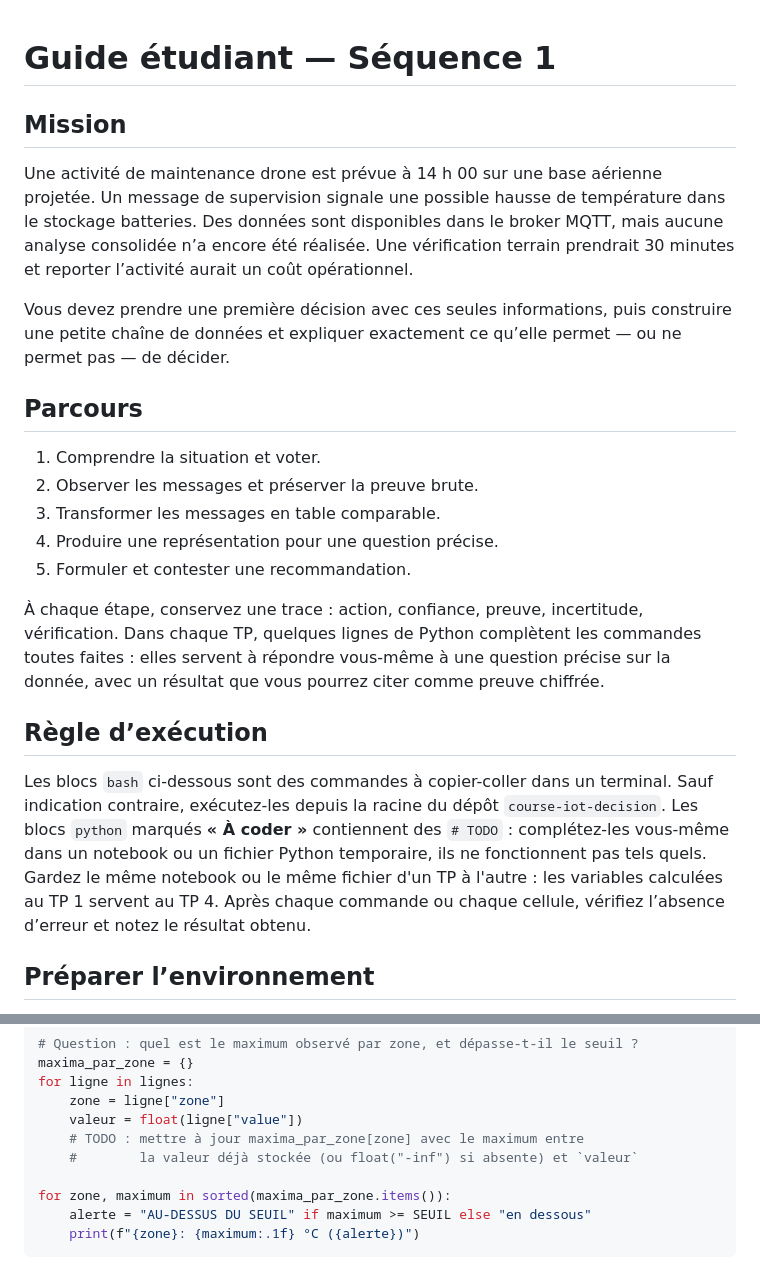
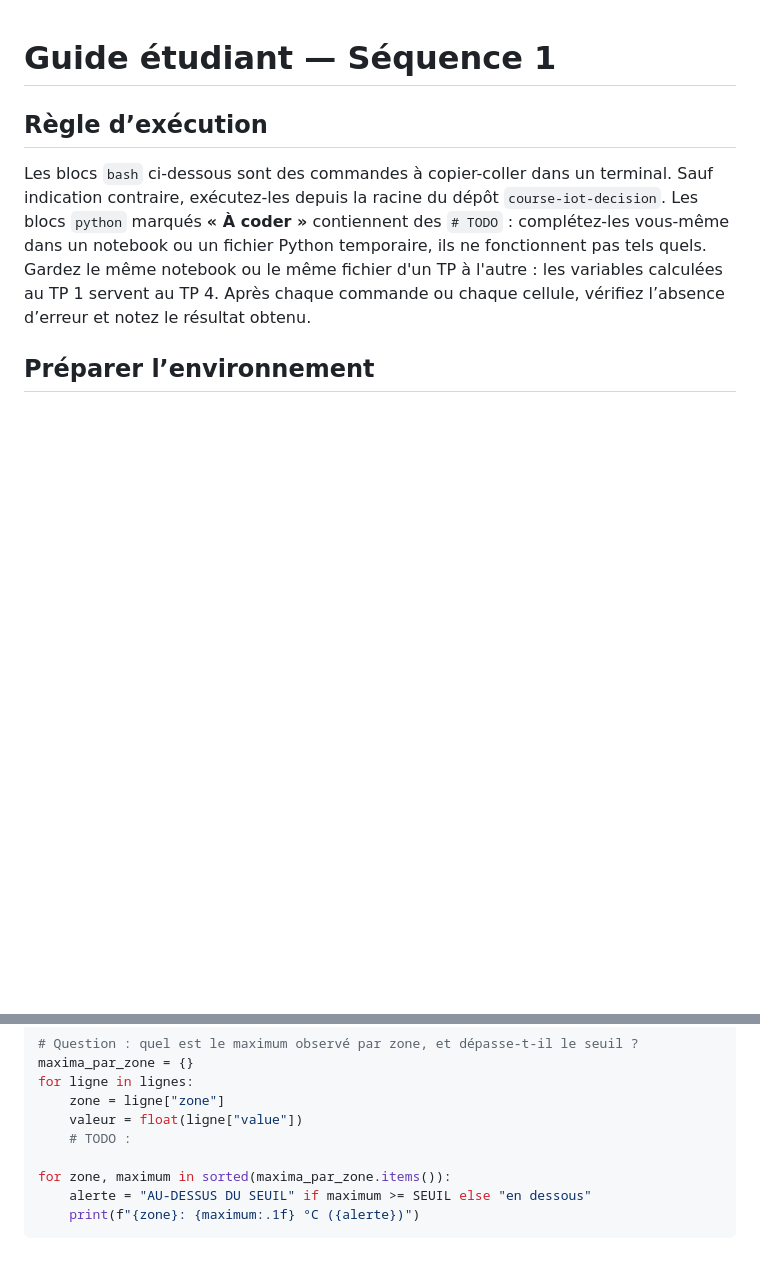
Before and after one commit to bedalmas1/SFN_ETL_etudiant, a Markdown page: sessions/s01_baseline_pipeline/guide_etudiant.md, 2 parts joined by grey strips. Drawn GitHub-style; blank space fills up the shorter version.

```diff
--- a/sessions/s01_baseline_pipeline/guide_etudiant.md
+++ b/sessions/s01_baseline_pipeline/guide_etudiant.md
@@ -1,21 +1,4 @@
 # Guide étudiant — Séquence 1
-
-## Mission
-
-Une activité de maintenance drone est prévue à 14 h 00 sur une base aérienne projetée. Un message de supervision signale une possible hausse de température dans le stockage batteries. Des données sont disponibles dans le broker MQTT, mais aucune analyse consolidée n’a encore été réalisée. Une vérification terrain prendrait 30 minutes et reporter l’activité aurait un coût opérationnel.
-
-Vous devez prendre une première décision avec ces seules informations, puis construire une petite chaîne de données et expliquer exactement ce qu’elle permet — ou ne permet pas — de décider.
-
-## Parcours
-
-1. Comprendre la situation et voter.
-2. Observer les messages et préserver la preuve brute.
-3. Transformer les messages en table comparable.
-4. Produire une représentation pour une question précise.
-5. Formuler et contester une recommandation.
-
-À chaque étape, conservez une trace : action, confiance, preuve, incertitude, vérification. Dans chaque TP, quelques lignes de Python complètent les commandes toutes faites : elles servent à répondre vous-même à une question précise sur la donnée, avec un résultat que vous pourrez citer comme preuve chiffrée.
-
 
 ## Règle d’exécution
 
@@ -160,8 +129,7 @@ maxima_par_zone = {}
 for ligne in lignes:
     zone = ligne["zone"]
     valeur = float(ligne["value"])
-    # TODO : mettre à jour maxima_par_zone[zone] avec le maximum entre
-    #        la valeur déjà stockée (ou float("-inf") si absente) et `valeur`
+    # TODO :
 
 for zone, maximum in sorted(maxima_par_zone.items()):
     alerte = "AU-DESSUS DU SEUIL" if maximum >= SEUIL else "en dessous"
```
Also changed, not shown: other parts of sessions/s01_baseline_pipeline/guide_etudiant.md (+13 -60 lines).
